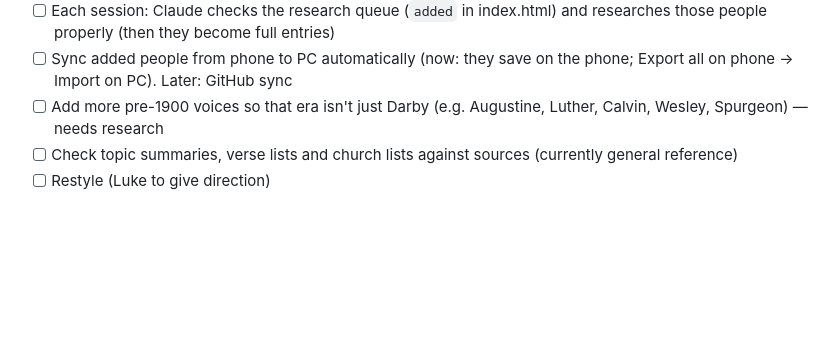
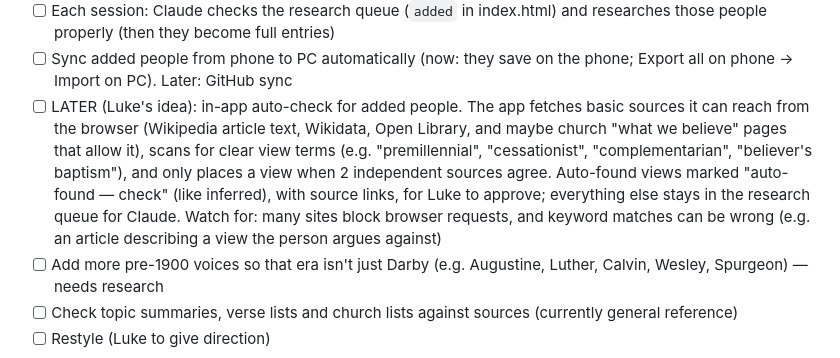
Before and after one commit to BlaqkFyre/decision-wheel, a Markdown page: TODO.md, the part around the change. GitHub-like rendering; blank space fills up the shorter version.

Commit message:
Note idea: in-app auto-check of sources for added people
TODO: later, the app could check free sources (Wikipedia, Wikidata, Open Library) and place a view only when 2 sources agree, marked "auto-found — check" for Luke to approve.

```diff
--- a/TODO.md
+++ b/TODO.md
@@ -48,6 +48,7 @@ Old copies in Downloads (`decision_wheel.html`, `decision_wheel_TODO.md`) are no
 - [x] "＋ Add a person" (admin, in People to Compare): look up on Wikipedia + Open Library, confirm the right person (book match helps), or save without checking when offline and "Check now" later. Saved people appear with a "to research" badge, their bio summary, books and source links, and travel in index.html / Export all / Import
 - [ ] Each session: Claude checks the research queue (`added` in index.html) and researches those people properly (then they become full entries)
 - [ ] Sync added people from phone to PC automatically (now: they save on the phone; Export all on phone → Import on PC). Later: GitHub sync
+- [ ] LATER (Luke's idea): in-app auto-check for added people. The app fetches basic sources it can reach from the browser (Wikipedia article text, Wikidata, Open Library, and maybe church "what we believe" pages that allow it), scans for clear view terms (e.g. "premillennial", "cessationist", "complementarian", "believer's baptism"), and only places a view when 2 independent sources agree. Auto-found views marked "auto-found — check" (like inferred), with source links, for Luke to approve; everything else stays in the research queue for Claude. Watch for: many sites block browser requests, and keyword matches can be wrong (e.g. an article describing a view the person argues against)
 - [ ] Add more pre-1900 voices so that era isn't just Darby (e.g. Augustine, Luther, Calvin, Wesley, Spurgeon) — needs research
 - [ ] Check topic summaries, verse lists and church lists against sources (currently general reference)
 - [ ] Restyle (Luke to give direction)
```
